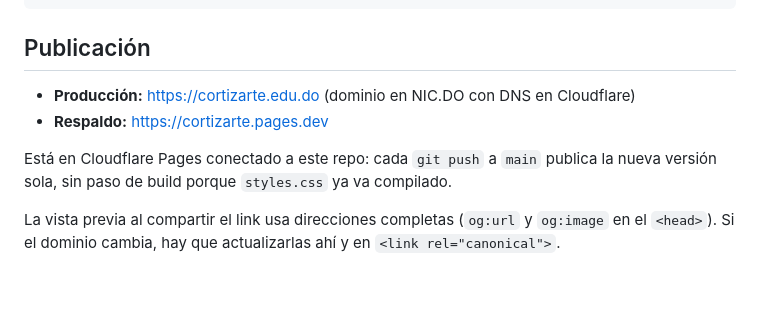
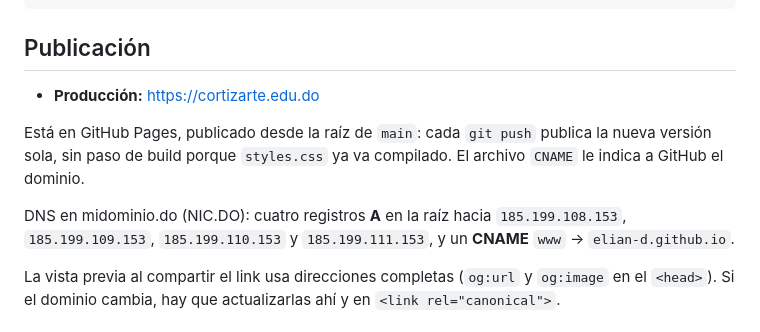
Before and after one commit to Elian-D/cortizarte-landing, a Markdown page: README.md, the part around the change. Drawn GitHub-style; blank space fills up the shorter version.

Commit message:
docs(readme): documentar la publicación en github pages y los registros dns
Co-Authored-By: Claude Opus 5.5 <noreply@anthropic.com>

```diff
--- a/README.md
+++ b/README.md
@@ -72,10 +72,11 @@ npx tailwindcss@3 -i tailwind.css -o styles.css --minify
 
 ## Publicación
 
-- **Producción:** https://cortizarte.edu.do (dominio en NIC.DO con DNS en Cloudflare)
-- **Respaldo:** https://cortizarte.pages.dev
+- **Producción:** https://cortizarte.edu.do
 
-Está en Cloudflare Pages conectado a este repo: cada `git push` a `main` publica la nueva versión sola, sin paso de build porque `styles.css` ya va compilado.
+Está en GitHub Pages, publicado desde la raíz de `main`: cada `git push` publica la nueva versión sola, sin paso de build porque `styles.css` ya va compilado. El archivo `CNAME` le indica a GitHub el dominio.
+
+DNS en midominio.do (NIC.DO): cuatro registros **A** en la raíz hacia `185.199.108.153`, `185.199.109.153`, `185.199.110.153` y `185.199.111.153`, y un **CNAME** `www` → `elian-d.github.io`.
 
 La vista previa al compartir el link usa direcciones completas (`og:url` y `og:image` en el `<head>`). Si el dominio cambia, hay que actualizarlas ahí y en `<link rel="canonical">`.
 
```
